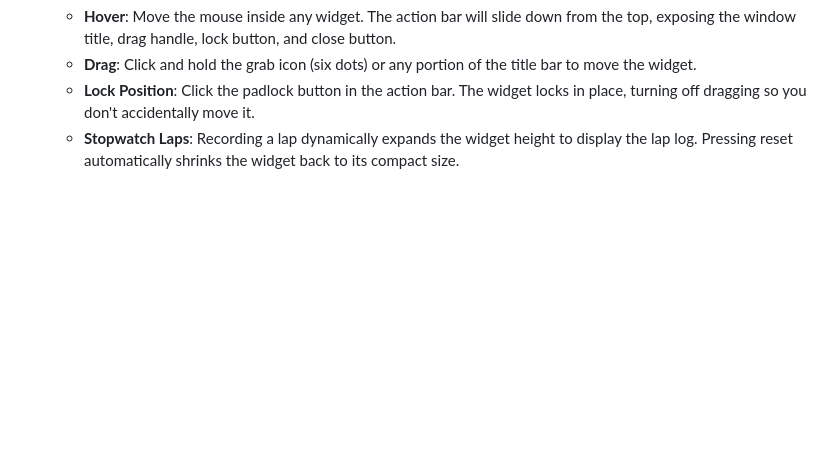
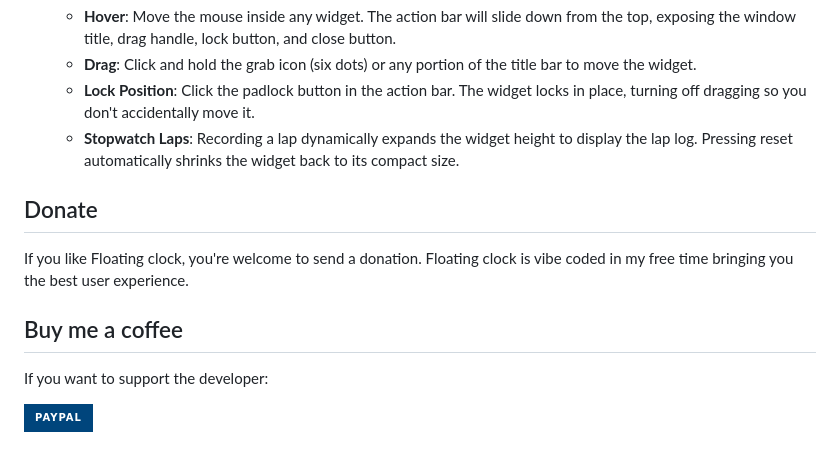
Before and after one commit to diekaiju/floating-clock, a Markdown page: README.md, the part around the change. Drawn GitHub-style; badges without logos; blank space fills up the shorter version.

Commit message:
Update README with donation and support details
Added donation and support information for the developer.

```diff
--- a/README.md
+++ b/README.md
@@ -84,3 +84,13 @@ npm start
    - **Drag**: Click and hold the grab icon (six dots) or any portion of the title bar to move the widget.
    - **Lock Position**: Click the padlock button in the action bar. The widget locks in place, turning off dragging so you don't accidentally move it.
    - **Stopwatch Laps**: Recording a lap dynamically expands the widget height to display the lap log. Pressing reset automatically shrinks the widget back to its compact size.
+
+## Donate
+
+If you like Floating clock, you're welcome to send a donation. Floating clock is vibe coded in my free time bringing you the best user experience.
+
+## Buy me a coffee
+
+If you want to support the developer:
+
+ [![PayPal](https://img.shields.io/badge/PayPal-00457C?style=for-the-badge&logo=paypal&logoColor=white)](https://paypal.me/diekaiju)
```
